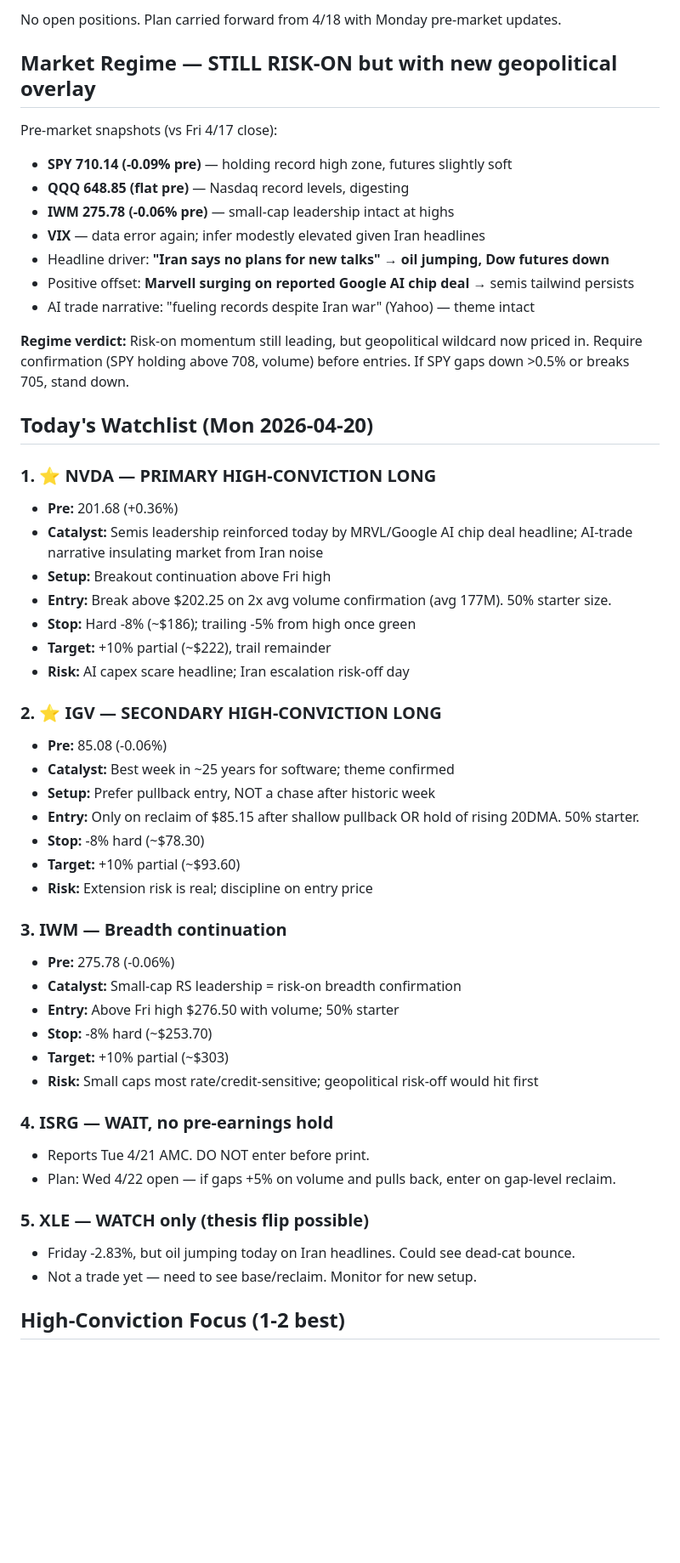
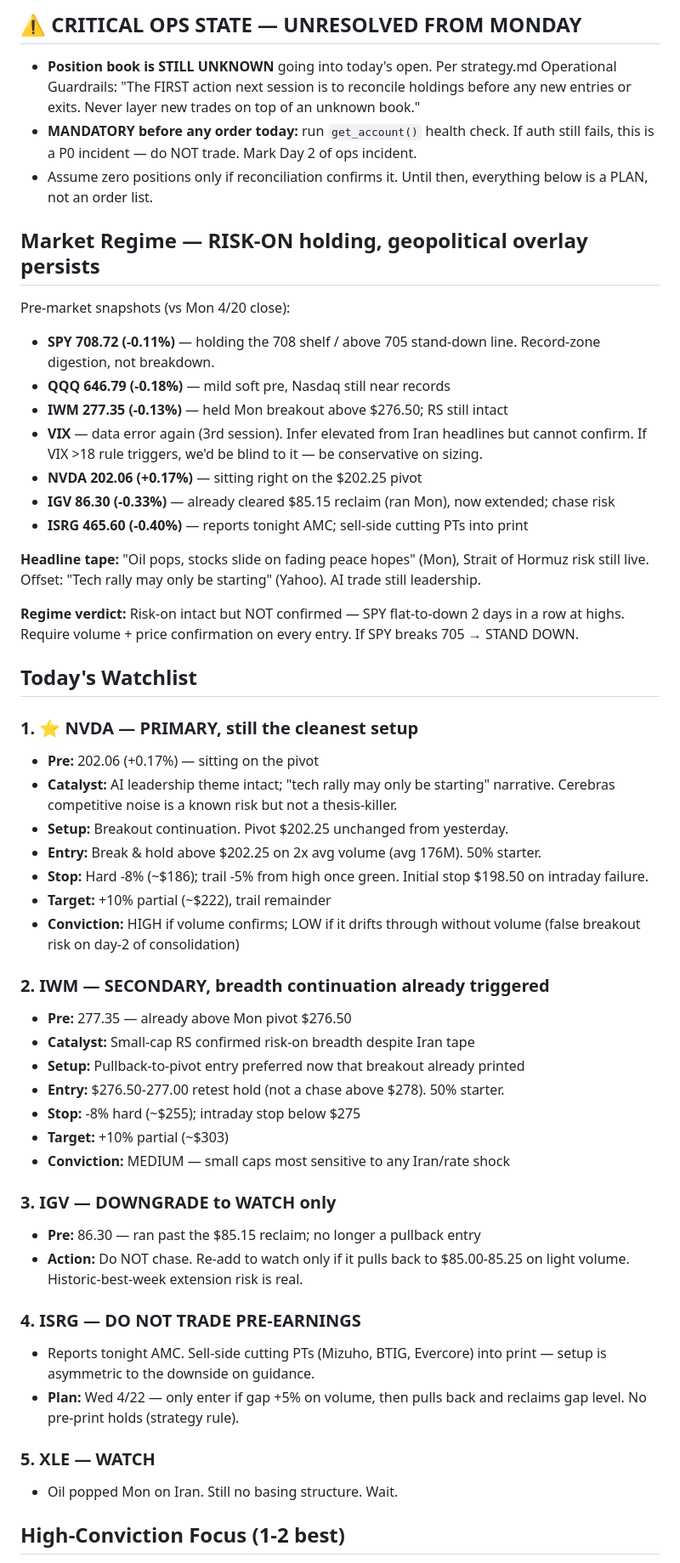
Before and after one commit to flynncest/tradingbot, a Markdown page: memory/research_log.md, the part around one of its changes. Shown at 85% size. Rendered like a GitHub page; blank space fills up the shorter version.

Commit message:
pre_market: 2026-04-21

```diff
--- a/memory/research_log.md
+++ b/memory/research_log.md
@@ -4,52 +4,52 @@
 
-No open positions. Plan carried forward from 4/18 with Monday pre-market updates.
+## ⚠️ CRITICAL OPS STATE — UNRESOLVED FROM MONDAY
+- **Position book is STILL UNKNOWN** going into today's open. Per strategy.md Operational Guardrails: "The FIRST action next session is to reconcile holdings before any new entries or exits. Never layer new trades on top of an unknown book."
+- **MANDATORY before any order today:** run `get_account()` health check. If auth still fails, this is a P0 incident — do NOT trade. Mark Day 2 of ops incident.
+- Assume zero positions only if reconciliation confirms it. Until then, everything below is a PLAN, not an order list.
 
-## Market Regime — STILL RISK-ON but with new geopolitical overlay
-Pre-market snapshots (vs Fri 4/17 close):
-- **SPY 710.14 (-0.09% pre)** — holding record high zone, futures slightly soft
-- **QQQ 648.85 (flat pre)** — Nasdaq record levels, digesting
-- **IWM 275.78 (-0.06% pre)** — small-cap leadership intact at highs
-- **VIX** — data error again; infer modestly elevated given Iran headlines
-- Headline driver: **"Iran says no plans for new talks" → oil jumping, Dow futures down**
-- Positive offset: **Marvell surging on reported Google AI chip deal** → semis tailwind persists
-- AI trade narrative: "fueling records despite Iran war" (Yahoo) — theme intact
+## Market Regime — RISK-ON holding, geopolitical overlay persists
+Pre-market snapshots (vs Mon 4/20 close):
+- **SPY 708.72 (-0.11%)** — holding the 708 shelf / above 705 stand-down line. Record-zone digestion, not breakdown.
+- **QQQ 646.79 (-0.18%)** — mild soft pre, Nasdaq still near records
+- **IWM 277.35 (-0.13%)** — held Mon breakout above $276.50; RS still intact
+- **VIX** — data error again (3rd session). Infer elevated from Iran headlines but cannot confirm. If VIX >18 rule triggers, we'd be blind to it — be conservative on sizing.
+- **NVDA 202.06 (+0.17%)** — sitting right on the $202.25 pivot
+- **IGV 86.30 (-0.33%)** — already cleared $85.15 reclaim (ran Mon), now extended; chase risk
+- **ISRG 465.60 (-0.40%)** — reports tonight AMC; sell-side cutting PTs into print
 
-**Regime verdict:** Risk-on momentum still leading, but geopolitical wildcard now priced in. Require confirmation (SPY holding above 708, volume) before entries. If SPY gaps down >0.5% or breaks 705, stand down.
+**Headline tape:** "Oil pops, stocks slide on fading peace hopes" (Mon), Strait of Hormuz risk still live. Offset: "Tech rally may only be starting" (Yahoo). AI trade still leadership.
 
-## Today's Watchlist (Mon 2026-04-20)
+**Regime verdict:** Risk-on intact but NOT confirmed — SPY flat-to-down 2 days in a row at highs. Require volume + price confirmation on every entry. If SPY breaks 705 → STAND DOWN.
 
-### 1. ⭐ NVDA — PRIMARY HIGH-CONVICTION LONG
-- **Pre:** 201.68 (+0.36%)
-- **Catalyst:** Semis leadership reinforced today by MRVL/Google AI chip deal headline; AI-trade narrative insulating market from Iran noise
-- **Setup:** Breakout continuation above Fri high
-- **Entry:** Break above $202.25 on 2x avg volume confirmation (avg 177M). 50% starter size.
-- **Stop:** Hard -8% (~$186); trailing -5% from high once green
+## Today's Watchlist
+
+### 1. ⭐ NVDA — PRIMARY, still the cleanest setup
+- **Pre:** 202.06 (+0.17%) — sitting on the pivot
+- **Catalyst:** AI leadership theme intact; "tech rally may only be starting" narrative. Cerebras competitive noise is a known risk but not a thesis-killer.
+- **Setup:** Breakout continuation. Pivot $202.25 unchanged from yesterday.
+- **Entry:** Break & hold above $202.25 on 2x avg volume (avg 176M). 50% starter.
+- **Stop:** Hard -8% (~$186); trail -5% from high once green. Initial stop $198.50 on intraday failure.
 - **Target:** +10% partial (~$222), trail remainder
-- **Risk:** AI capex scare headline; Iran escalation risk-off day
+- **Conviction:** HIGH if volume confirms; LOW if it drifts through without volume (false breakout risk on day-2 of consolidation)
 
-### 2. ⭐ IGV — SECONDARY HIGH-CONVICTION LONG
-- **Pre:** 85.08 (-0.06%)
-- **Catalyst:** Best week in ~25 years for software; theme confirmed
-- **Setup:** Prefer pullback entry, NOT a chase after historic week
-- **Entry:** Only on reclaim of $85.15 after shallow pullback OR hold of rising 20DMA. 50% starter.
-- **Stop:** -8% hard (~$78.30)
-- **Target:** +10% partial (~$93.60)
-- **Risk:** Extension risk is real; discipline on entry price
+### 2. IWM — SECONDARY, breadth continuation already triggered
+- **Pre:** 277.35 — already above Mon pivot $276.50
+- **Catalyst:** Small-cap RS confirmed risk-on breadth despite Iran tape
+- **Setup:** Pullback-to-pivot entry preferred now that breakout already printed
+- **Entry:** $276.50-277.00 retest hold (not a chase above $278). 50% starter.
+- **Stop:** -8% hard (~$255); intraday stop below $275
+- **Target:** +10% partial (~$303)
+- **Conviction:** MEDIUM — small caps most sensitive to any Iran/rate shock
 
-### 3. IWM — Breadth continuation
-- **Pre:** 275.78 (-0.06%)
-- **Catalyst:** Small-cap RS leadership = risk-on breadth confirmation
-- **Entry:** Above Fri high $276.50 with volume; 50% starter
-- **Stop:** -8% hard (~$253.70)
-- **Target:** +10% partial (~$303)
-- **Risk:** Small caps most rate/credit-sensitive; geopolitical risk-off would hit first
+### 3. IGV — DOWNGRADE to WATCH only
+- **Pre:** 86.30 — ran past the $85.15 reclaim; no longer a pullback entry
+- **Action:** Do NOT chase. Re-add to watch only if it pulls back to $85.00-85.25 on light volume. Historic-best-week extension risk is real.
 
-### 4. ISRG — WAIT, no pre-earnings hold
-- Reports Tue 4/21 AMC. DO NOT enter before print.
-- Plan: Wed 4/22 open — if gaps +5% on volume and pulls back, enter on gap-level reclaim.
+### 4. ISRG — DO NOT TRADE PRE-EARNINGS
+- Reports tonight AMC. Sell-side cutting PTs (Mizuho, BTIG, Evercore) into print — setup is asymmetric to the downside on guidance.
+- **Plan:** Wed 4/22 — only enter if gap +5% on volume, then pulls back and reclaims gap level. No pre-print holds (strategy rule).
 
-### 5. XLE — WATCH only (thesis flip possible)
-- Friday -2.83%, but oil jumping today on Iran headlines. Could see dead-cat bounce.
-- Not a trade yet — need to see base/reclaim. Monitor for new setup.
+### 5. XLE — WATCH
+- Oil popped Mon on Iran. Still no basing structure. Wait.
 
 ## High-Conviction Focus (1-2 best)
```
Also changed, not shown: other parts of memory/research_log.md (+17 -27 lines).
